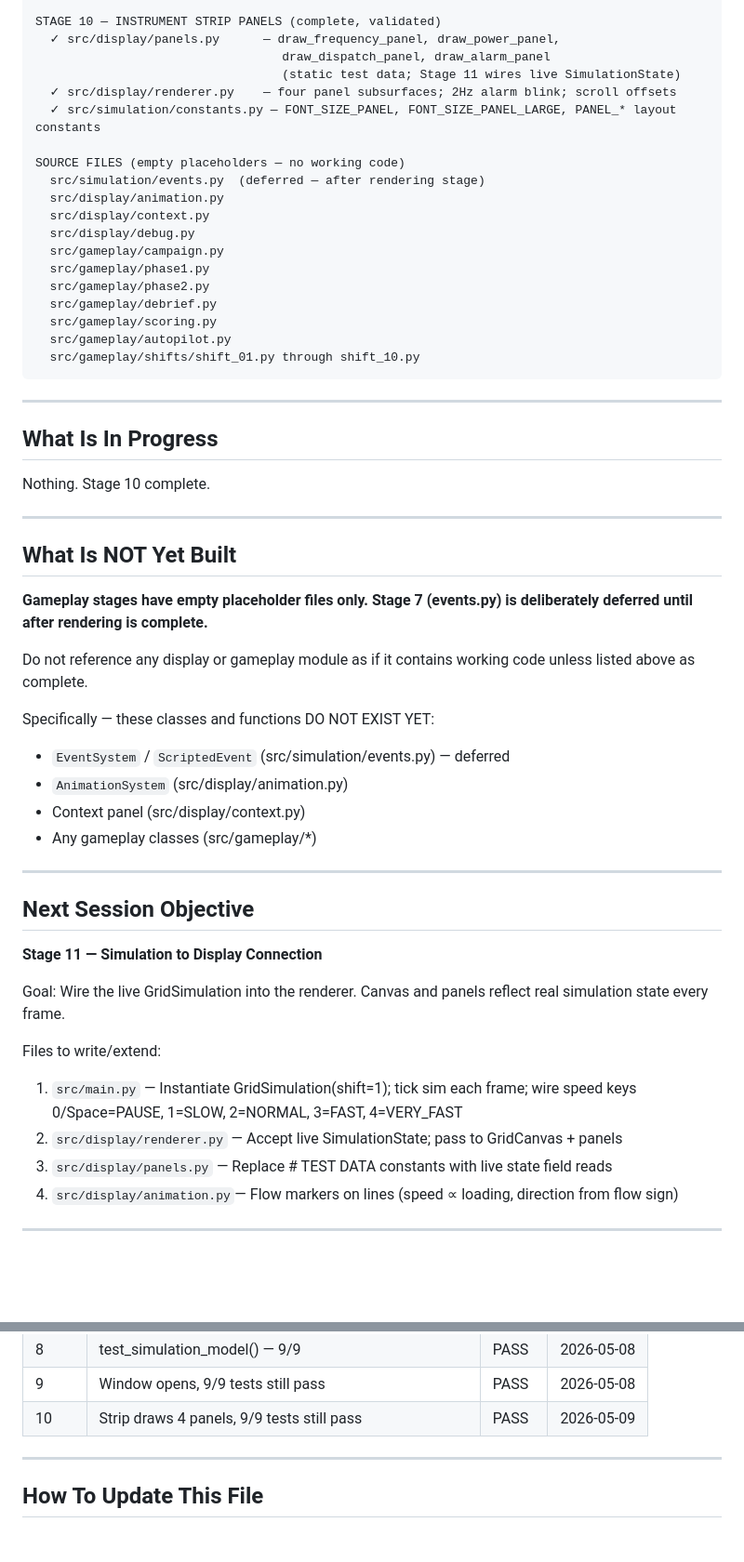
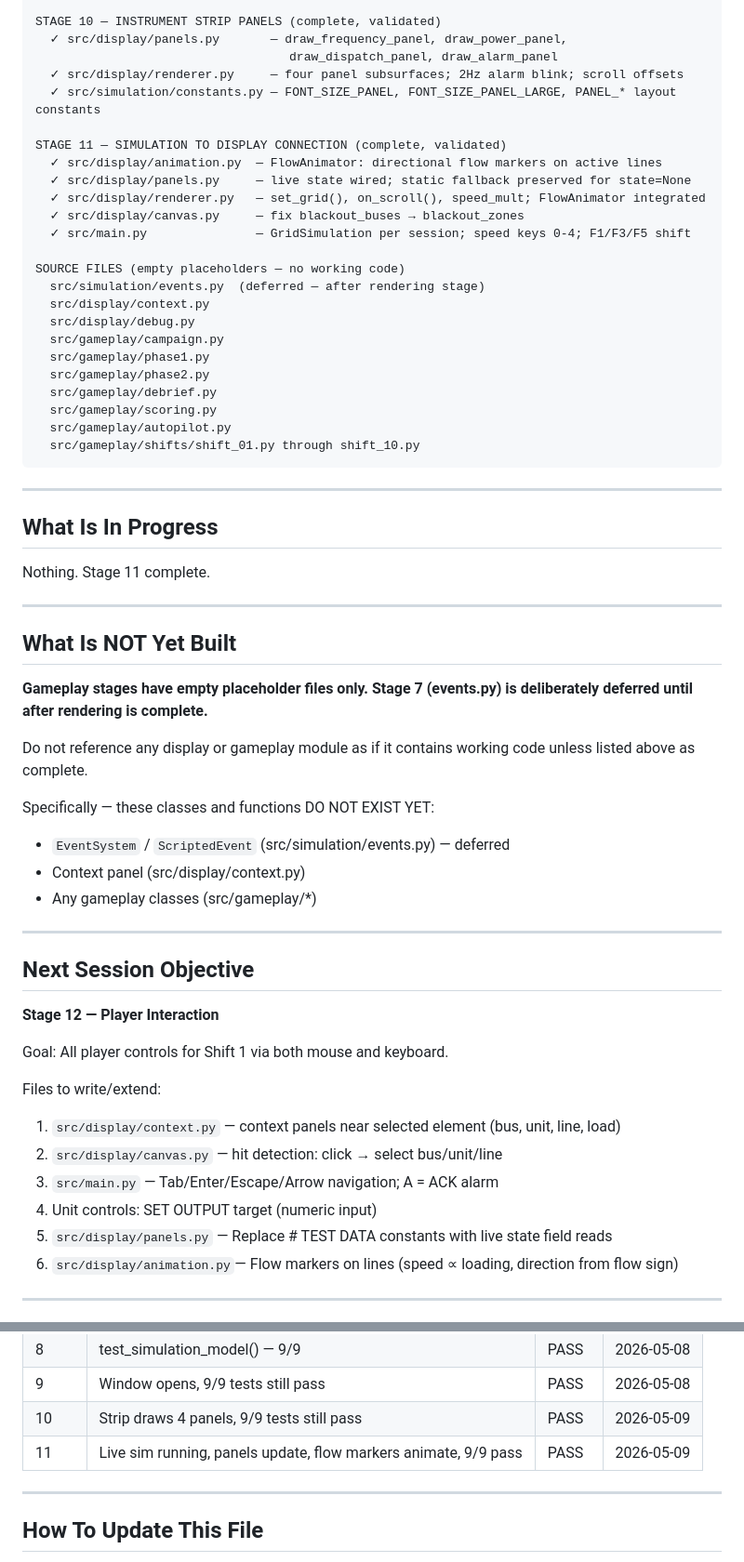
Before and after one commit to MatosPedroM/GRIDCOM, a Markdown page: STAGE_STATUS.md, 2 parts joined by grey strips. Shown at 93% size. Rendered like a GitHub page; blank space fills up the shorter version.

Commit message:
Stage 11: update STAGE_STATUS.md — simulation wired, Stage 12 objective set

```diff
--- a/STAGE_STATUS.md
+++ b/STAGE_STATUS.md
@@ -169,15 +177,20 @@ STAGE 9 — STATIC GRID RENDERER (complete, validated)
   ✓ src/utils/helpers.py    — resource_path() base path corrected to src/
 
 STAGE 10 — INSTRUMENT STRIP PANELS (complete, validated)
-  ✓ src/display/panels.py      — draw_frequency_panel, draw_power_panel,
-                                  draw_dispatch_panel, draw_alarm_panel
-                                  (static test data; Stage 11 wires live SimulationState)
-  ✓ src/display/renderer.py    — four panel subsurfaces; 2Hz alarm blink; scroll offsets
+  ✓ src/display/panels.py       — draw_frequency_panel, draw_power_panel,
+                                   draw_dispatch_panel, draw_alarm_panel
+  ✓ src/display/renderer.py     — four panel subsurfaces; 2Hz alarm blink; scroll offsets
   ✓ src/simulation/constants.py — FONT_SIZE_PANEL, FONT_SIZE_PANEL_LARGE, PANEL_* layout constants
+
+STAGE 11 — SIMULATION TO DISPLAY CONNECTION (complete, validated)
+  ✓ src/display/animation.py  — FlowAnimator: directional flow markers on active lines
+  ✓ src/display/panels.py     — live state wired; static fallback preserved for state=None
+  ✓ src/display/renderer.py   — set_grid(), on_scroll(), speed_mult; FlowAnimator integrated
+  ✓ src/display/canvas.py     — fix blackout_buses → blackout_zones
+  ✓ src/main.py               — GridSimulation per session; speed keys 0-4; F1/F3/F5 shift
 
 SOURCE FILES (empty placeholders — no working code)
   src/simulation/events.py  (deferred — after rendering stage)
-  src/display/animation.py
   src/display/context.py
   src/display/debug.py
   src/gameplay/campaign.py
@@ -193,7 +206,7 @@ SOURCE FILES (empty placeholders — no working code)
 
 ## What Is In Progress
 
-Nothing. Stage 10 complete.
+Nothing. Stage 11 complete.
 
 ---
 
@@ -207,7 +220,6 @@ contains working code unless listed above as complete.
 
 Specifically — these classes and functions DO NOT EXIST YET:
 - `EventSystem` / `ScriptedEvent` (src/simulation/events.py) — deferred
-- `AnimationSystem` (src/display/animation.py)
 - Context panel (src/display/context.py)
 - Any gameplay classes (src/gameplay/*)
 
@@ -215,15 +227,15 @@ Specifically — these classes and functions DO NOT EXIST YET:
 
 ## Next Session Objective
 
-**Stage 11 — Simulation to Display Connection**
+**Stage 12 — Player Interaction**
 
-Goal: Wire the live GridSimulation into the renderer. Canvas and panels
-reflect real simulation state every frame.
+Goal: All player controls for Shift 1 via both mouse and keyboard.
 
 Files to write/extend:
-1. `src/main.py`             — Instantiate GridSimulation(shift=1); tick sim each frame;
-                               wire speed keys 0/Space=PAUSE, 1=SLOW, 2=NORMAL, 3=FAST, 4=VERY_FAST
-2. `src/display/renderer.py` — Accept live SimulationState; pass to GridCanvas + panels
+1. `src/display/context.py` — context panels near selected element (bus, unit, line, load)
+2. `src/display/canvas.py`  — hit detection: click → select bus/unit/line
+3. `src/main.py`            — Tab/Enter/Escape/Arrow navigation; A = ACK alarm
+4. Unit controls: SET OUTPUT target (numeric input)
 3. `src/display/panels.py`   — Replace # TEST DATA constants with live state field reads
 4. `src/display/animation.py`— Flow markers on lines (speed ∝ loading, direction from flow sign)
 
@@ -255,6 +267,7 @@ None.
 | 8 | test_simulation_model() — 9/9 | PASS | 2026-05-08 |
 | 9 | Window opens, 9/9 tests still pass | PASS | 2026-05-08 |
 | 10 | Strip draws 4 panels, 9/9 tests still pass | PASS | 2026-05-09 |
+| 11 | Live sim running, panels update, flow markers animate, 9/9 pass | PASS | 2026-05-09 |
 
 ---
 
```
Also changed, not shown: other parts of STAGE_STATUS.md (+10 -2 lines).
